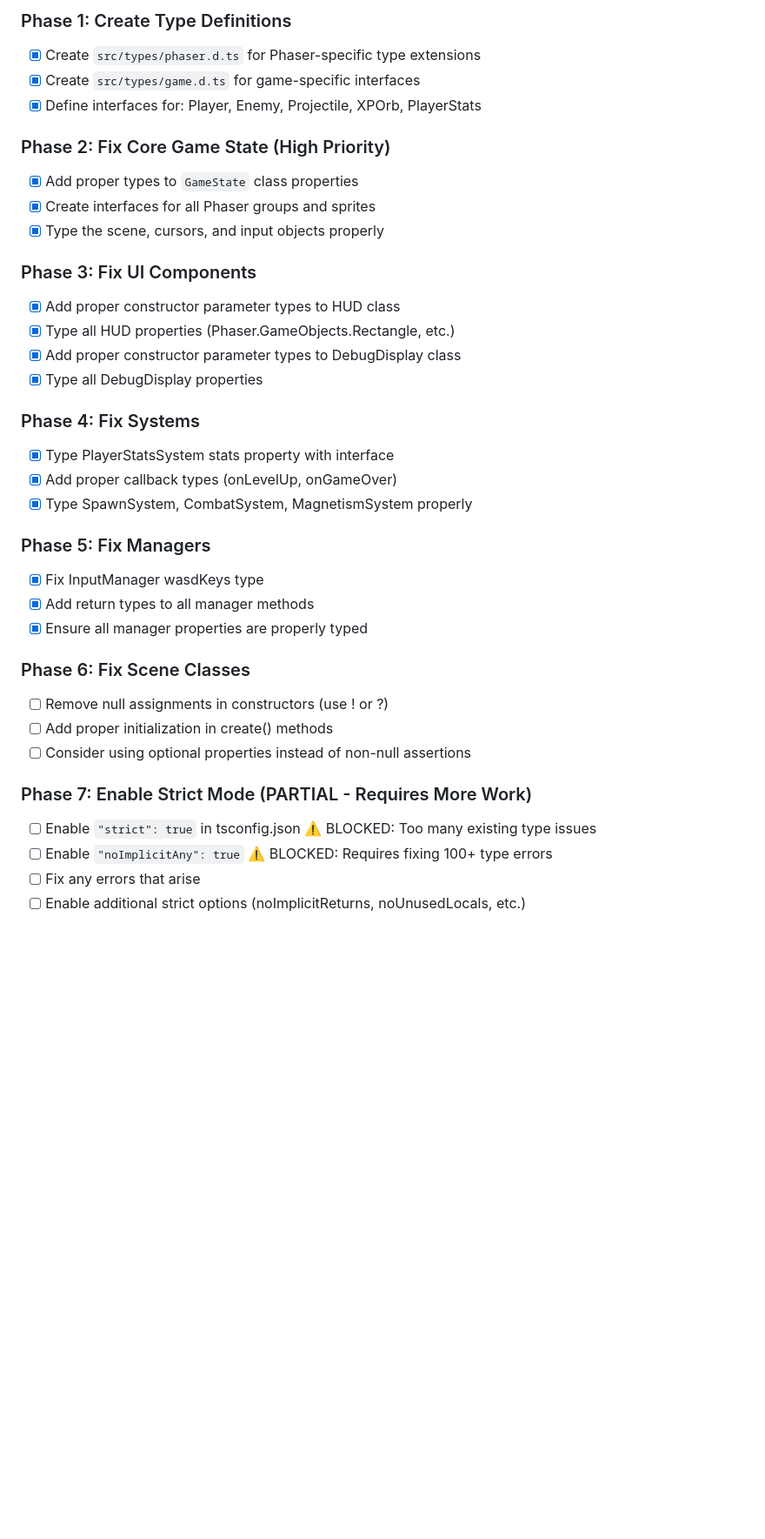
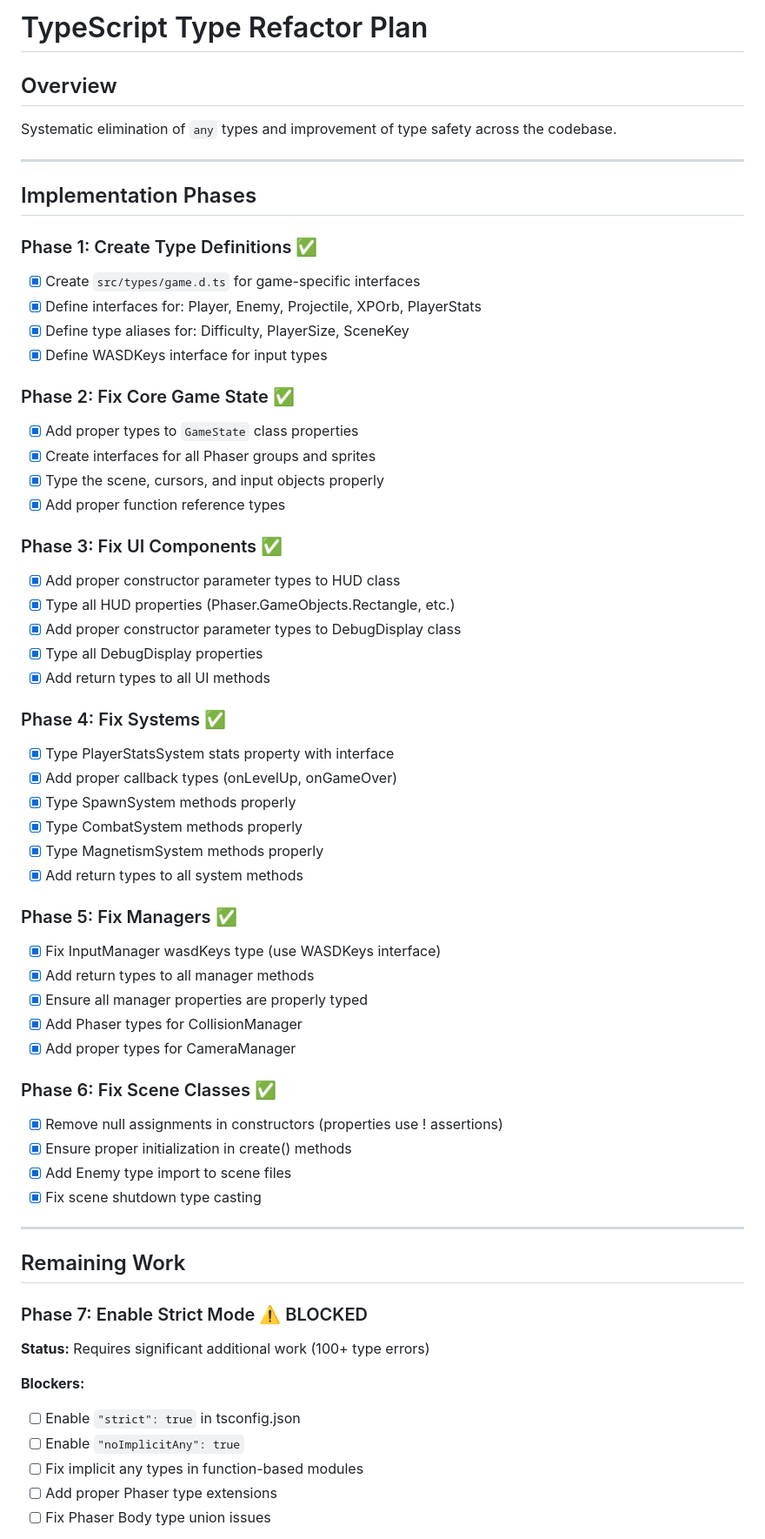
Before and after one commit to sbryden/Scalar.Game, a Markdown page: .github/prompts/type-refactor.md, the part around one of its changes. Shown at 87% size. Drawn GitHub-style; blank space fills up the shorter version.

```diff
--- a/.github/prompts/type-refactor.md
+++ b/.github/prompts/type-refactor.md
@@ -1,36 +1,63 @@
-### Phase 1: Create Type Definitions
-- [x] Create `src/types/phaser.d.ts` for Phaser-specific type extensions
+# TypeScript Type Refactor Plan
+
+## Overview
+Systematic elimination of `any` types and improvement of type safety across the codebase.
+
+---
+
+## Implementation Phases
+
+### Phase 1: Create Type Definitions ✅
 - [x] Create `src/types/game.d.ts` for game-specific interfaces
 - [x] Define interfaces for: Player, Enemy, Projectile, XPOrb, PlayerStats
+- [x] Define type aliases for: Difficulty, PlayerSize, SceneKey
+- [x] Define WASDKeys interface for input types
 
-### Phase 2: Fix Core Game State (High Priority)
+### Phase 2: Fix Core Game State ✅
 - [x] Add proper types to `GameState` class properties
 - [x] Create interfaces for all Phaser groups and sprites
 - [x] Type the scene, cursors, and input objects properly
+- [x] Add proper function reference types
 
-### Phase 3: Fix UI Components
+### Phase 3: Fix UI Components ✅
 - [x] Add proper constructor parameter types to HUD class
 - [x] Type all HUD properties (Phaser.GameObjects.Rectangle, etc.)
 - [x] Add proper constructor parameter types to DebugDisplay class
 - [x] Type all DebugDisplay properties
+- [x] Add return types to all UI methods
 
-### Phase 4: Fix Systems
+### Phase 4: Fix Systems ✅
 - [x] Type PlayerStatsSystem stats property with interface
 - [x] Add proper callback types (onLevelUp, onGameOver)
-- [x] Type SpawnSystem, CombatSystem, MagnetismSystem properly
+- [x] Type SpawnSystem methods properly
+- [x] Type CombatSystem methods properly
+- [x] Type MagnetismSystem methods properly
+- [x] Add return types to all system methods
 
-### Phase 5: Fix Managers
-- [x] Fix InputManager wasdKeys type
+### Phase 5: Fix Managers ✅
+- [x] Fix InputManager wasdKeys type (use WASDKeys interface)
 - [x] Add return types to all manager methods
 - [x] Ensure all manager properties are properly typed
+- [x] Add Phaser types for CollisionManager
+- [x] Add proper types for CameraManager
 
-### Phase 6: Fix Scene Classes
-- [ ] Remove null assignments in constructors (use ! or ?)
-- [ ] Add proper initialization in create() methods
-- [ ] Consider using optional properties instead of non-null assertions
+### Phase 6: Fix Scene Classes ✅
+- [x] Remove null assignments in constructors (properties use ! assertions)
+- [x] Ensure proper initialization in create() methods
+- [x] Add Enemy type import to scene files
+- [x] Fix scene shutdown type casting
 
-### Phase 7: Enable Strict Mode (PARTIAL - Requires More Work)
-- [ ] Enable `"strict": true` in tsconfig.json  ⚠️ BLOCKED: Too many existing type issues
-- [ ] Enable `"noImplicitAny": true` ⚠️ BLOCKED: Requires fixing 100+ type errors
-- [ ] Fix any errors that arise
-- [ ] Enable additional strict options (noImplicitReturns, noUnusedLocals, etc.)
+---
+
+## Remaining Work
+
+### Phase 7: Enable Strict Mode ⚠️ BLOCKED
+**Status:** Requires significant additional work (100+ type errors)
+
+**Blockers:**
+- [ ] Enable `"strict": true` in tsconfig.json
+- [ ] Enable `"noImplicitAny": true`
+- [ ] Fix implicit any types in function-based modules
+- [ ] Add proper Phaser type extensions
+- [ ] Fix Phaser Body type union issues
+
```
Also changed, not shown: other parts of .github/prompts/type-refactor.md (+63 -58 lines).
